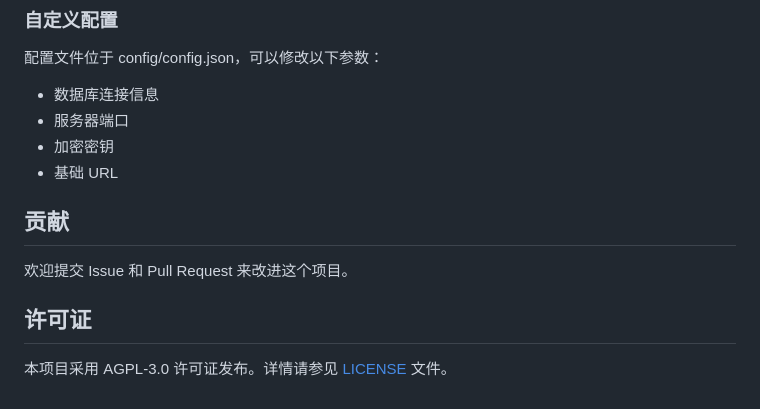
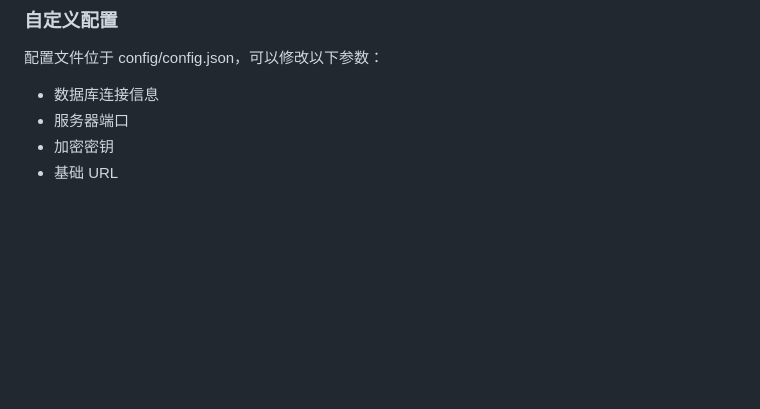
Before and after one commit to venti1112/VentiChat, a Markdown page: README.md, the part around one of its changes. Drawn GitHub-style; blank space fills up the shorter version.

```diff
--- a/README.md
+++ b/README.md
@@ -384,11 +390,3 @@
 - 服务器端口
 - 加密密钥
 - 基础 URL
-
-## 贡献
-
-欢迎提交 Issue 和 Pull Request 来改进这个项目。
-
-## 许可证
-
-本项目采用 AGPL-3.0 许可证发布。详情请参见 [LICENSE](LICENSE) 文件。
```
Also changed, not shown: other parts of README.md (+28 -22 lines).
